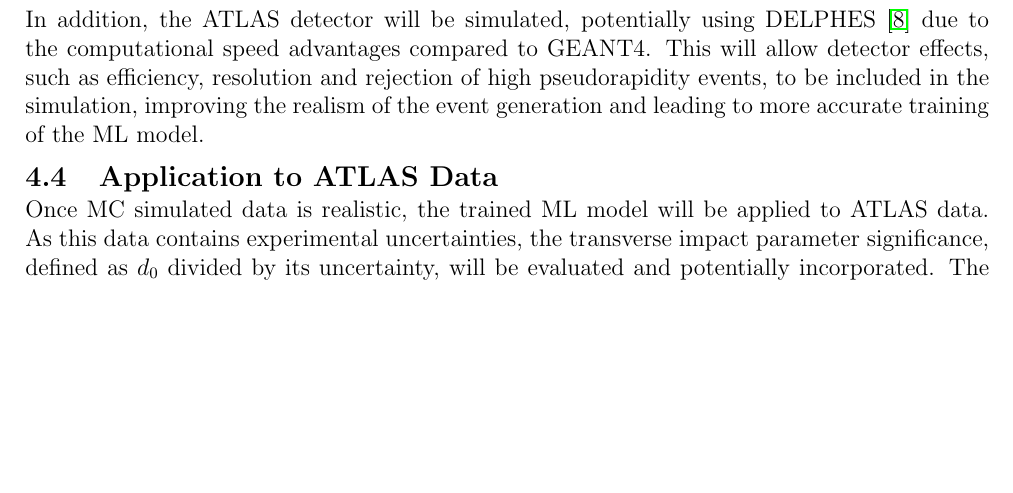
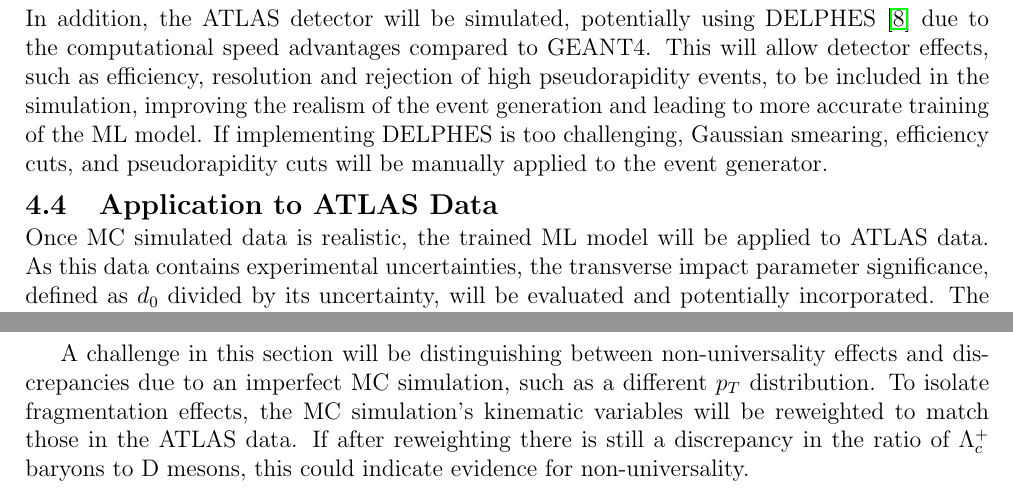
Before and after one commit to abigailmcintosh04/Y4Project, a LaTeX document (prelim_report/prelim.tex): part of page 5 of 6 before the commit and two parts of pages 5 and 6 of 7 after it, the two joined at a grey line, cut so that both start at the same text, the shorter picture padded with empty space. Compiled offline with pdfLaTeX.

Commit message:
reweighting

```diff
--- a/prelim_report/prelim.tex
+++ b/prelim_report/prelim.tex
@@ -193,10 +193,12 @@ The approach of using $d_0$ thresholds to identify tracks originating from the c
 The development of the ML model will be split into two paths. The author will carry on with a simpler FFNN approach, continuing the current approach of using summary variables. In parallel, the project partner will develop a more advanced neural network architecture that can take the four-momenta of the constituents directly as inputs. These approaches will then be compared to determine their relative effectiveness.
 
 \subsection{Detector Simulation}
-In addition, the ATLAS detector will be simulated, potentially using DELPHES \cite{delphes} due to the computational speed advantages compared to GEANT4. This will allow detector effects, such as efficiency, resolution and rejection of high pseudorapidity events, to be included in the simulation, improving the realism of the event generation and leading to more accurate training of the ML model.
+In addition, the ATLAS detector will be simulated, potentially using DELPHES \cite{delphes} due to the computational speed advantages compared to GEANT4. This will allow detector effects, such as efficiency, resolution and rejection of high pseudorapidity events, to be included in the simulation, improving the realism of the event generation and leading to more accurate training of the ML model. If implementing DELPHES is too challenging, Gaussian smearing, efficiency cuts, and pseudorapidity cuts will be manually applied to the event generator.
 
 \subsection{Application to ATLAS Data}
 Once MC simulated data is realistic, the trained ML model will be applied to ATLAS data. As this data contains experimental uncertainties, the transverse impact parameter significance, defined as $d_0$ divided by its uncertainty, will be evaluated and potentially incorporated. The ratio of $\Lambda_c^+$ baryons to D mesons in the ATLAS data will be then compared to that in the most realistic MC simulated data to investigate the universality of charm quark fragmentation.
+
+A challenge in this section will be distinguishing between non-universality effects and discrepancies due to an imperfect MC simulation, such as a different $p_T$ distribution. To isolate fragmentation effects, the MC simulation's kinematic variables will be reweighted to match those in the ATLAS data. If after reweighting there is still a discrepancy in the ratio of $\Lambda_c^+$ baryons to D mesons, this could indicate evidence for non-universality.
 
 % ---------- REFERENCES ---------- %
 \pagebreak
```
